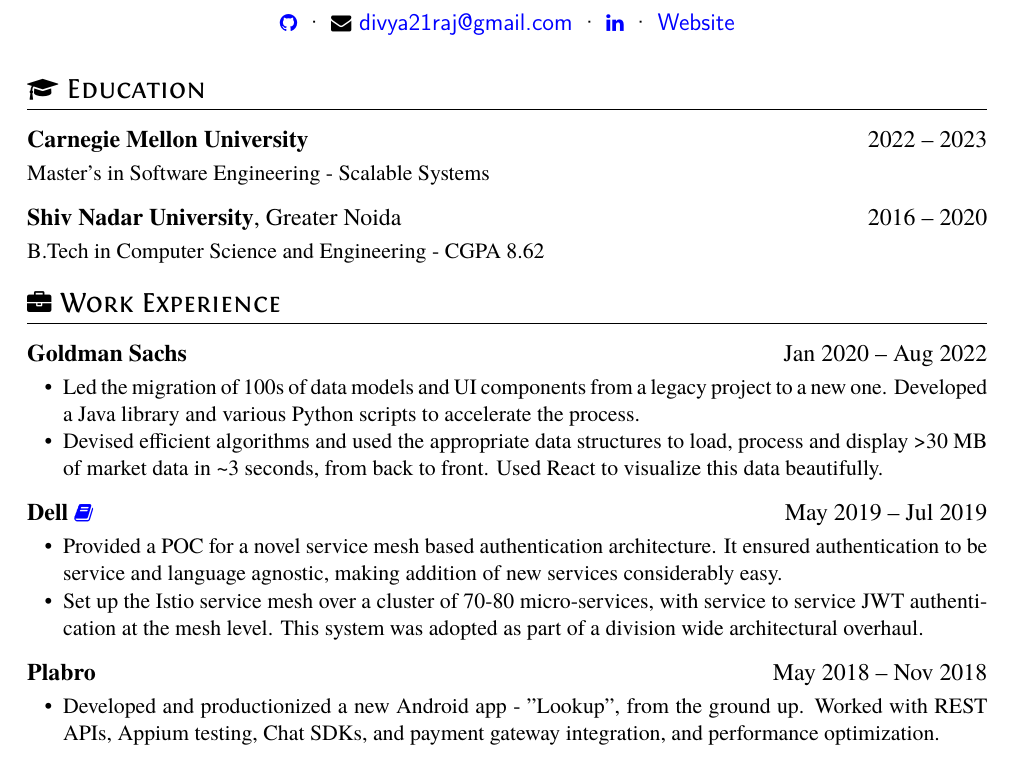
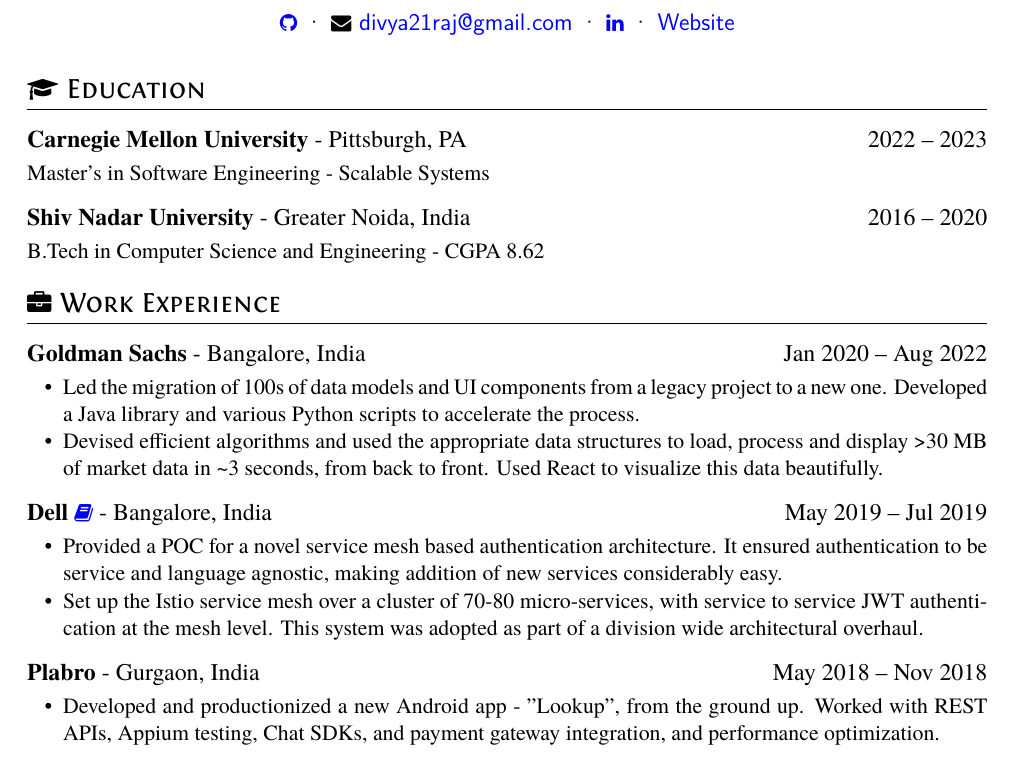
Before and after one commit to divya21raj/Resume, a LaTeX CV (resume.tex): part of the page, cut so that both start at the same text. Compiled offline with XeLaTeX.

Commit message:
Locations

```diff
--- a/resume.tex
+++ b/resume.tex
@@ -30,27 +30,27 @@
 
 \section{\faGraduationCap\ Education}
 
-\datedsubsection{\textbf{Carnegie Mellon University}}{2022 -- 2023}
+\datedsubsection{\textbf{Carnegie Mellon University} - Pittsburgh, PA}{2022 -- 2023}
 Master's in Software Engineering - Scalable Systems
-\datedsubsection{\textbf{Shiv Nadar University}, Greater Noida}{2016 -- 2020}
+\datedsubsection{\textbf{Shiv Nadar University} - Greater Noida, India}{2016 -- 2020}
 B.Tech in Computer Science and Engineering - {CGPA} 8.62
 
 \section{\faBriefcase\ Work Experience}
 
-\datedsubsection{\textbf{Goldman Sachs}}{Jan 2020 -- Aug 2022}
+\datedsubsection{\textbf{Goldman Sachs} - Bangalore, India}{Jan 2020 -- Aug 2022}
 \begin{itemize}
     \item Led the migration of 100s of data models and UI components from a legacy project to a new one. Developed a Java library and various Python scripts to accelerate the process.
     \item Devised efficient algorithms and used the appropriate data structures to load, process and display >30 MB of market data in \textasciitilde 3 seconds, from back to front. Used React to visualize this data beautifully.
 \end{itemize}
 
 \datedsubsection{\textbf{Dell}
-\MYhref{https://docs.google.com/document/d/1BL8KUlzVYAUHJLVLFs3t5KK8GMXidGLd/edit?usp=sharing&ouid=106787197400761353588&rtpof=true&sd=true}{\faBook}}{May 2019 -- Jul 2019}
+\MYhref{https://docs.google.com/document/d/1BL8KUlzVYAUHJLVLFs3t5KK8GMXidGLd/edit?usp=sharing&ouid=106787197400761353588&rtpof=true&sd=true}{\faBook} - Bangalore, India}{May 2019 -- Jul 2019}
 \begin{itemize}
     \item Provided a POC for a novel service mesh based authentication architecture. It ensured authentication to be service and language agnostic, making addition of new services considerably easy.
     \item Set up the Istio service mesh over a cluster of 70-80 micro-services, with service to service JWT authentication at the mesh level. This system was adopted as part of a division wide architectural overhaul.
 \end{itemize}
 
-\datedsubsection{\textbf{Plabro}} {May 2018 -- Nov 2018}
+\datedsubsection{\textbf{Plabro} - Gurgaon, India} {May 2018 -- Nov 2018}
 \begin{itemize}
     \item Developed and productionized a new Android app - "Lookup", from the ground up. Worked with REST APIs, Appium testing, Chat SDKs, and payment gateway integration, and performance optimization.
 \end{itemize}
```
